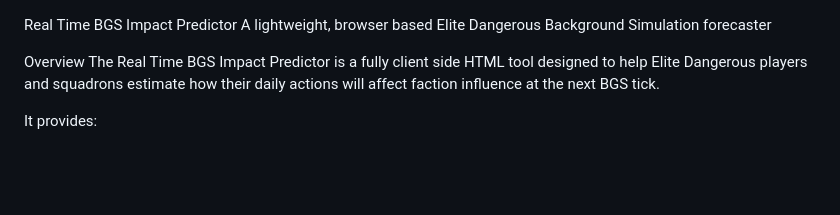
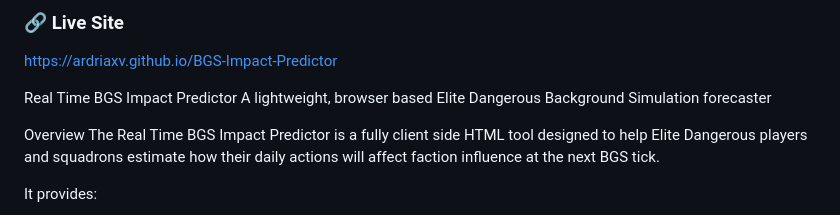
Before and after one commit to Ardriaxv/BGS-Impact-Predictor, a Markdown page: README.md, the part around the change. Rendered like a GitHub page; blank space fills up the shorter version.

Commit message:
Add live site link to README
Signed-off-by: David  <hughson_david@hotmail.com>

```diff
--- a/README.md
+++ b/README.md
@@ -1,3 +1,6 @@
+### 🔗 Live Site
+https://ardriaxv.github.io/BGS-Impact-Predictor
+
 Real Time BGS Impact Predictor
 A lightweight, browser based Elite Dangerous Background Simulation forecaster
 
```
